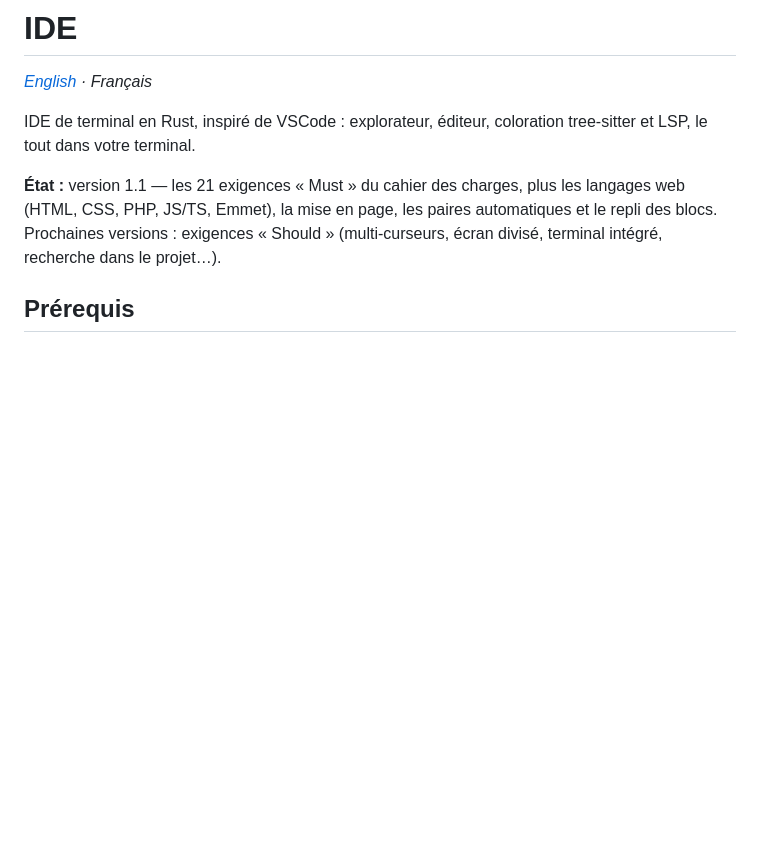
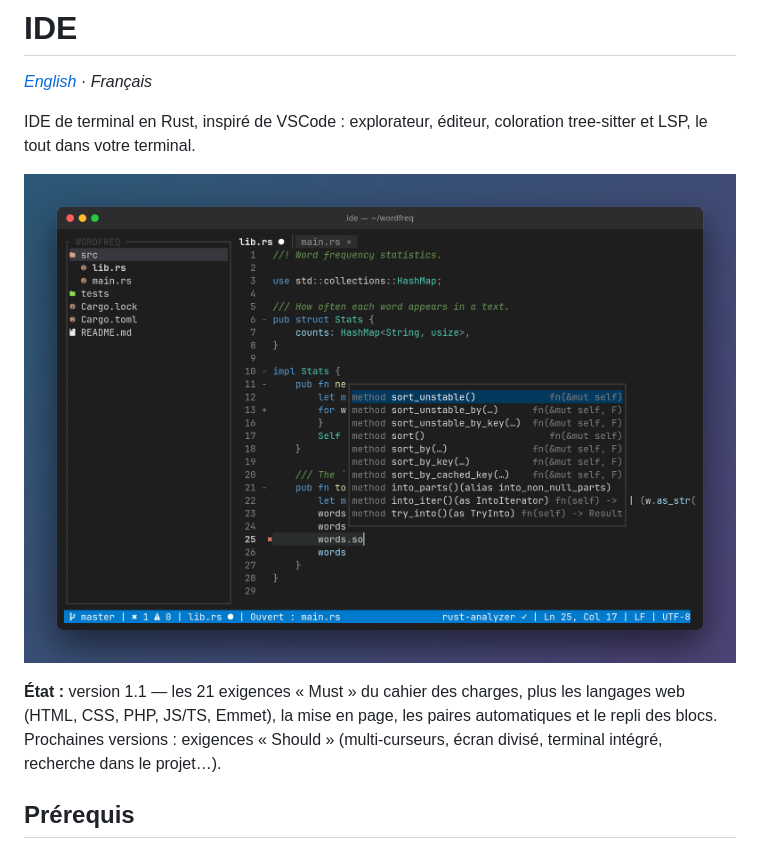
Before and after one commit to blaspheme42/IDE, a Markdown page: README.fr.md, the part around the change. Rendered like a GitHub page; pictures changed too: docs/screenshot.png (added); blank space fills up the shorter version.

```diff
--- a/README.fr.md
+++ b/README.fr.md
@@ -3,6 +3,8 @@
 *[English](README.md) · Français*
 
 IDE de terminal en Rust, inspiré de VSCode : explorateur, éditeur, coloration tree-sitter et LSP, le tout dans votre terminal.
+
+![IDE sur un projet Rust : explorateur, onglets, bloc replié, complétion rust-analyzer et diagnostic](docs/screenshot.png)
 
 **État :** version 1.1 — les 21 exigences « Must » du cahier des charges, plus les langages web (HTML, CSS, PHP, JS/TS, Emmet), la mise en page, les paires automatiques et le repli des blocs. Prochaines versions : exigences « Should » (multi-curseurs, écran divisé, terminal intégré, recherche dans le projet…).
 
```
Also changed, not shown: README.md (+1 -22 lines).
